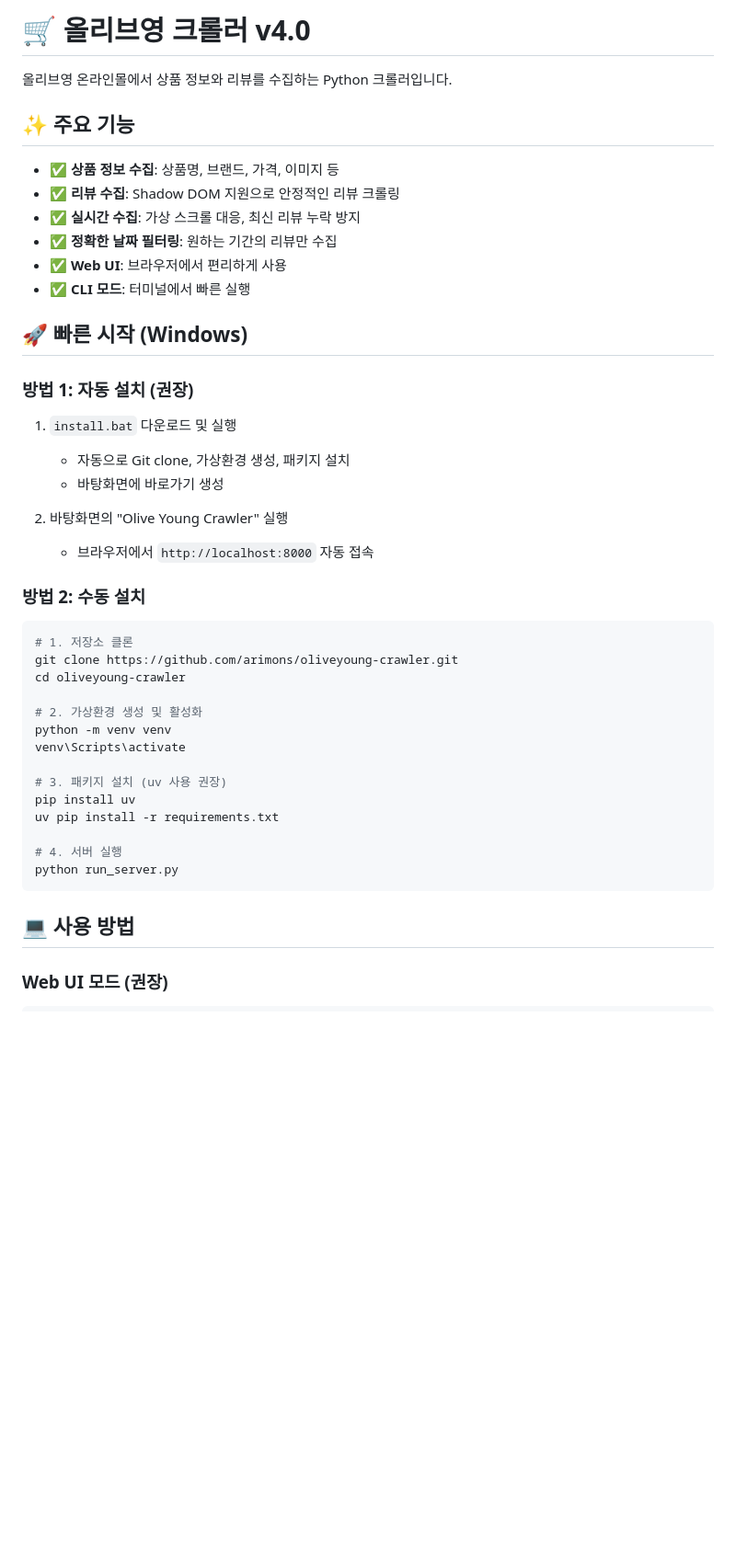
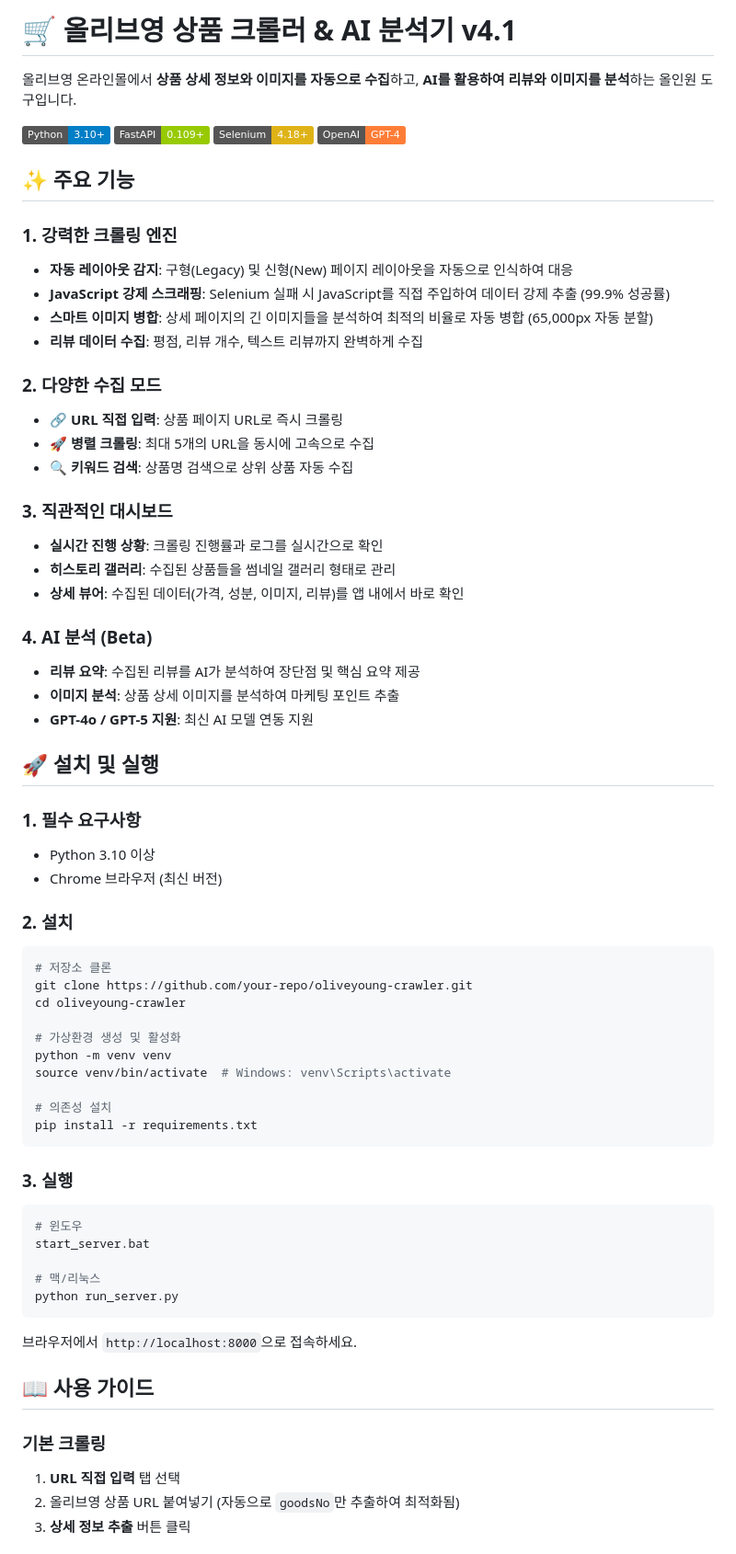
Before and after one commit to arimons/oliveyoung-crawler, a Markdown page: README.md, the part around the change printed below. Shown: that part at 92% size. Drawn GitHub-style; badges without logos; blank space fills up the shorter version.

````diff
--- a/README.md
+++ b/README.md
@@ -1,47 +1,69 @@
-# 🛒 올리브영 크롤러 v4.0
+# 🛒 올리브영 상품 크롤러 & AI 분석기 v4.1
 
-올리브영 온라인몰에서 상품 정보와 리뷰를 수집하는 Python 크롤러입니다.
+올리브영 온라인몰에서 **상품 상세 정보와 이미지를 자동으로 수집**하고, **AI를 활용하여 리뷰와 이미지를 분석**하는 올인원 도구입니다.
+
+![Python](https://img.shields.io/badge/Python-3.10+-blue.svg)
+![FastAPI](https://img.shields.io/badge/FastAPI-0.109+-green.svg)
+![Selenium](https://img.shields.io/badge/Selenium-4.18+-yellow.svg)
+![OpenAI](https://img.shields.io/badge/OpenAI-GPT--4-orange.svg)
 
 ## ✨ 주요 기능
 
-- ✅ **상품 정보 수집**: 상품명, 브랜드, 가격, 이미지 등
-- ✅ **리뷰 수집**: Shadow DOM 지원으로 안정적인 리뷰 크롤링
-- ✅ **실시간 수집**: 가상 스크롤 대응, 최신 리뷰 누락 방지
-- ✅ **정확한 날짜 필터링**: 원하는 기간의 리뷰만 수집
-- ✅ **Web UI**: 브라우저에서 편리하게 사용
-- ✅ **CLI 모드**: 터미널에서 빠른 실행
+### 1. 강력한 크롤링 엔진
+- **자동 레이아웃 감지**: 구형(Legacy) 및 신형(New) 페이지 레이아웃을 자동으로 인식하여 대응
+- **JavaScript 강제 스크래핑**: Selenium 실패 시 JavaScript를 직접 주입하여 데이터 강제 추출 (99.9% 성공률)
+- **스마트 이미지 병합**: 상세 페이지의 긴 이미지들을 분석하여 최적의 비율로 자동 병합 (65,000px 자동 분할)
+- **리뷰 데이터 수집**: 평점, 리뷰 개수, 텍스트 리뷰까지 완벽하게 수집
 
-## 🚀 빠른 시작 (Windows)
+### 2. 다양한 수집 모드
+- **🔗 URL 직접 입력**: 상품 페이지 URL로 즉시 크롤링
+- **🚀 병렬 크롤링**: 최대 5개의 URL을 동시에 고속으로 수집
+- **🔍 키워드 검색**: 상품명 검색으로 상위 상품 자동 수집
 
-### 방법 1: 자동 설치 (권장)
+### 3. 직관적인 대시보드
+- **실시간 진행 상황**: 크롤링 진행률과 로그를 실시간으로 확인
+- **히스토리 갤러리**: 수집된 상품들을 썸네일 갤러리 형태로 관리
+- **상세 뷰어**: 수집된 데이터(가격, 성분, 이미지, 리뷰)를 앱 내에서 바로 확인
 
-1. `install.bat` 다운로드 및 실행
-   - 자동으로 Git clone, 가상환경 생성, 패키지 설치
-   - 바탕화면에 바로가기 생성
+### 4. AI 분석 (Beta)
+- **리뷰 요약**: 수집된 리뷰를 AI가 분석하여 장단점 및 핵심 요약 제공
+- **이미지 분석**: 상품 상세 이미지를 분석하여 마케팅 포인트 추출
+- **GPT-4o / GPT-5 지원**: 최신 AI 모델 연동 지원
 
-2. 바탕화면의 "Olive Young Crawler" 실행
-   - 브라우저에서 `http://localhost:8000` 자동 접속
+## 🚀 설치 및 실행
 
-### 방법 2: 수동 설치
+### 1. 필수 요구사항
+- Python 3.10 이상
+- Chrome 브라우저 (최신 버전)
 
+### 2. 설치
 ```bash
-# 1. 저장소 클론
-git clone https://github.com/arimons/oliveyoung-crawler.git
+# 저장소 클론
+git clone https://github.com/your-repo/oliveyoung-crawler.git
 cd oliveyoung-crawler
 
-# 2. 가상환경 생성 및 활성화
+# 가상환경 생성 및 활성화
 python -m venv venv
-venv\Scripts\activate
+source venv/bin/activate  # Windows: venv\Scripts\activate
 
-# 3. 패키지 설치 (uv 사용 권장)
-pip install uv
-uv pip install -r requirements.txt
+# 의존성 설치
+pip install -r requirements.txt
+```
 
-# 4. 서버 실행
+### 3. 실행
+```bash
+# 윈도우
+start_server.bat
+
+# 맥/리눅스
 python run_server.py
 ```
+브라우저에서 `http://localhost:8000`으로 접속하세요.
 
-## 💻 사용 방법
+## 📖 사용 가이드
 
-### Web UI 모드 (권장)
+### 기본 크롤링
+1. **URL 직접 입력** 탭 선택
+2. 올리브영 상품 URL 붙여넣기 (자동으로 `goodsNo`만 추출하여 최적화됨)
+3. **상세 정보 추출** 버튼 클릭
 
````
Also changed, not shown: other parts of README.md (+26 -126 lines), CHANGELOG_v4.1.md (added, +30 -0 lines).
